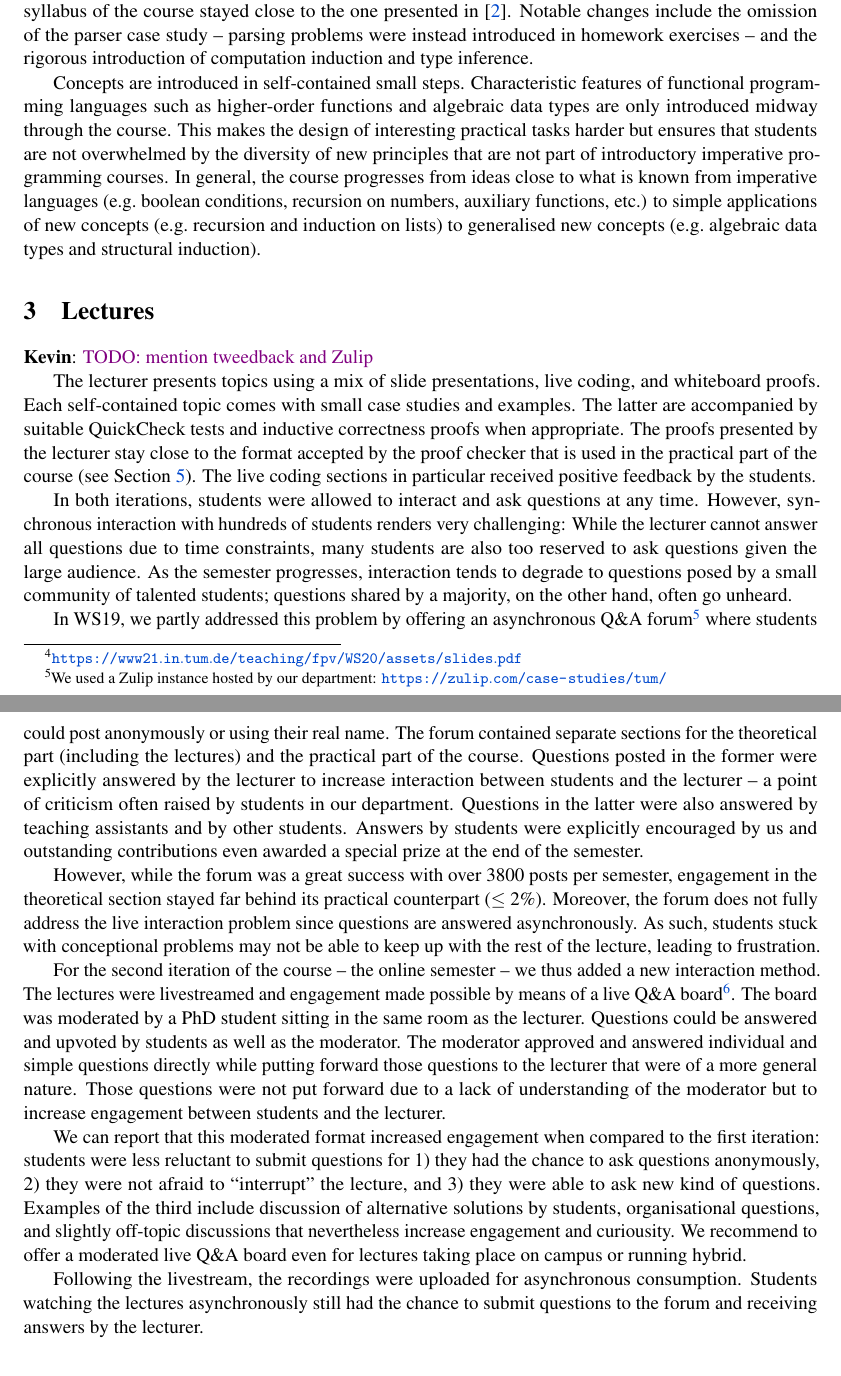
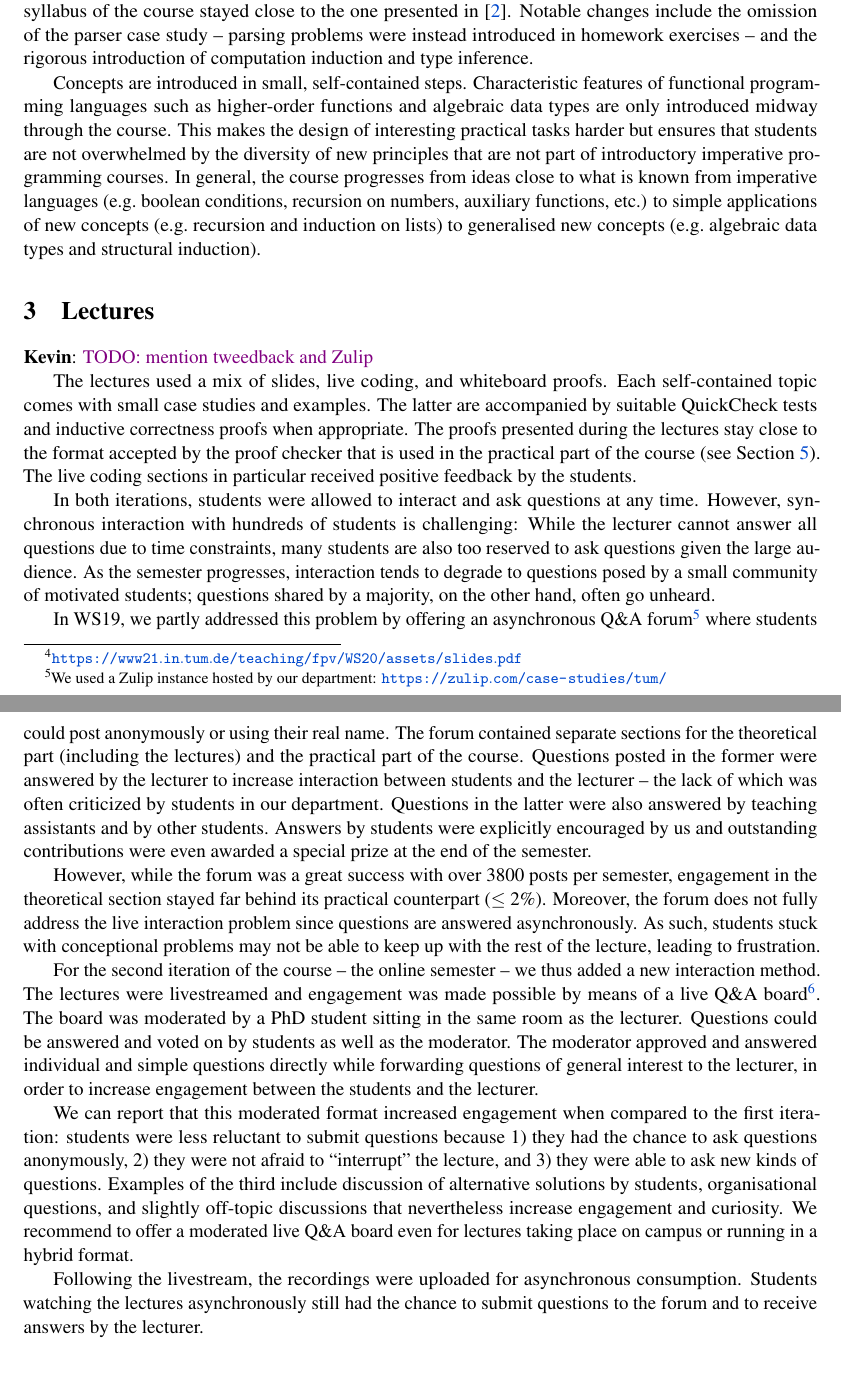
Before and after one commit to kappelmann/engaging-large-scale-functional-programming, a LaTeX paper (paper/engaging_fp_education.tex, which reads paper/sections/course_structure_conditions/syllabus.tex, paper/sections/lectures/lectures.tex): two parts of pages 3 and 4 of 12, joined at a grey line, cut so that both start at the same text. Compiled offline with pdfLaTeX; a LaTeX package or settings file that is missing is left out.

Commit message:
Proofread lectures

```diff
--- a/paper/sections/course_structure_conditions/syllabus.tex
+++ b/paper/sections/course_structure_conditions/syllabus.tex
@@ -6,7 +6,7 @@ We chose Haskell because of its simple syntax, large user community, and good te
 The syllabus of the course stayed close to the one presented in~\cite{next_1100}.
 Notable changes include the omission of the parser case study -- parsing problems were instead introduced in homework exercises -- and the rigorous introduction of computation induction and type inference.
 
-Concepts are introduced in self-contained small steps.
+Concepts are introduced in small, self-contained steps.
 Characteristic features of functional programming languages such as
 higher-order functions and algebraic data types are
 only introduced midway through the course.
--- a/paper/sections/lectures/lectures.tex
+++ b/paper/sections/lectures/lectures.tex
@@ -1,32 +1,32 @@
 \section{Lectures}\label{sec:lectures}
 \kevin{TODO: mention tweedback and Zulip}
 
-The lecturer presents topics using a mix of
-slide presentations,
+The lectures used a mix of
+slides,
 live coding, and whiteboard proofs.
 Each self-contained topic comes with small case studies and examples.
 The latter are accompanied by suitable QuickCheck tests
 and inductive correctness proofs when appropriate.
-The proofs presented by the lecturer stay close to the format accepted by the proof checker that is used in the practical part of the course (see~\cref{sec:cyp}).
+The proofs presented during the lectures stay close to the format accepted by the proof checker that is used in the practical part of the course (see~\cref{sec:cyp}).
 The live coding sections in particular received positive feedback by the students.
 
 In both iterations, students were allowed to interact and ask questions at any time.
-However, synchronous interaction with hundreds of students renders very challenging:
+However, synchronous interaction with hundreds of students is challenging:
 While the lecturer cannot answer all questions due to time constraints,
 many students are also too reserved to ask questions given the large audience.
 As the semester progresses, interaction tends to degrade to
-questions posed by a small community of talented students;
+questions posed by a small community of motivated students;
 questions shared by a majority, on the other hand, often go unheard.
 
 In WS19, we partly addressed this problem by offering an asynchronous Q\&A forum\footnote{We used a Zulip instance hosted by our department: \url{https://zulip.com/case-studies/tum/}}
 where students could post anonymously or using their real name.
 The forum contained separate sections for the theoretical part (including the lectures)
 and the practical part of the course.
-Questions posted in the former were explicitly answered by the lecturer
-to increase interaction between students and the lecturer -- a point of criticism often raised by students in our department.
+Questions posted in the former were answered by the lecturer
+to increase interaction between students and the lecturer -- the lack of which was often criticized by students in our department.
 Questions in the latter were also answered by teaching assistants and by other students.
 Answers by students were explicitly encouraged by us and
-outstanding contributions even awarded a special prize at the end of the semester.
+outstanding contributions were even awarded a special prize at the end of the semester.
 
 However, while the forum was a great success with over 3800 posts per semester,
 engagement in the theoretical section stayed far behind its practical counterpart ($\leq$ 2\%).
@@ -39,24 +39,22 @@ leading to frustration.
 For the second iteration of the course -- the online semester --
 we thus added a new interaction method.
 The lectures were livestreamed and
-engagement made possible by means of a live Q\&A board\footnote{We used tweedback \url{https://tweedback.de/}}.
+engagement was made possible by means of a live Q\&A board\footnote{We used tweedback \url{https://tweedback.de/}}.
 The board was moderated by a PhD student
 sitting in the same room as the lecturer.
-Questions could be answered and upvoted by students as well as the moderator.
-The moderator approved and answered individual and simple questions directly while putting forward those questions to the lecturer that were of a more general nature.
-Those questions were not put forward due to a lack of understanding of the moderator
-but to increase engagement between students and the lecturer.
+Questions could be answered and voted on by students as well as the moderator.
+The moderator approved and answered individual and simple questions directly while forwarding questions of general interest to the lecturer, in order to increase engagement between the students and the lecturer.
 
 We can report that this moderated format increased engagement when compared to the first iteration:
-students were less reluctant to submit questions for
+students were less reluctant to submit questions because
 1) they had the chance to ask questions anonymously,
 2) they were not afraid to ``interrupt'' the lecture, and
-3) they were able to ask new kind of questions.
+3) they were able to ask new kinds of questions.
 Examples of the third include discussion of alternative solutions by students,
 organisational questions,
-and slightly off-topic discussions that nevertheless increase engagement and curiousity.
-We recommend to offer a moderated live Q\&A board even for lectures taking place on campus or running hybrid.
+and slightly off-topic discussions that nevertheless increase engagement and curiosity.
+We recommend to offer a moderated live Q\&A board even for lectures taking place on campus or running in a hybrid format.
 
 Following the livestream,
 the recordings were uploaded for asynchronous consumption.
-Students watching the lectures asynchronously still had the chance to submit questions to the forum and receiving answers by the lecturer.
+Students watching the lectures asynchronously still had the chance to submit questions to the forum and to receive answers by the lecturer.
```
